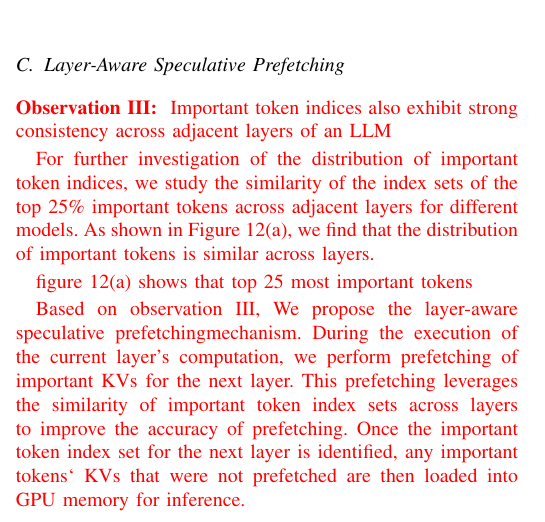
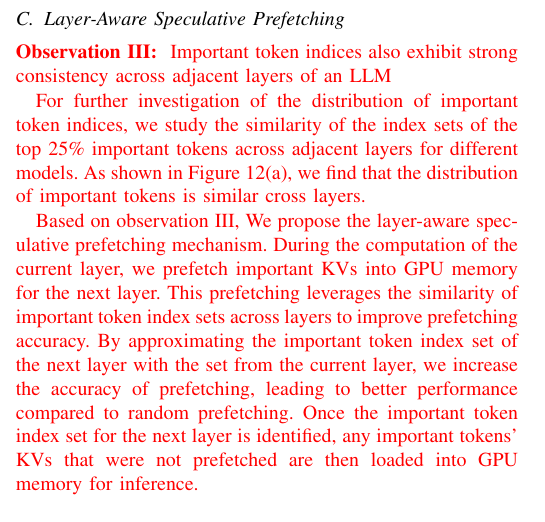
Before and after one commit to eastZed/SPEC-paper, a LaTeX paper (impress_extend.tex, which reads tex/design_new.tex): part of one column of page 7 of 13, cut so that both start at the same text. Compiled offline with pdfLaTeX.

Commit message:
update design new

```diff
--- a/impress_extend.tex
+++ b/impress_extend.tex
@@ -77,7 +77,7 @@
 \newcommand{\ysl}[1]{\textcolor{black}{#1}}
 \newcommand{\fv}[1]{\textcolor{black}{#1}}
 \newcommand{\fvc}[1]{\textcolor{black}{#1}}
-\newcommand{\zrd}[1]{\textcolor{blue}{#1}}
+\newcommand{\zrd}[1]{\textcolor{orange}{#1}}
 \newcommand{\zrdnew}[1]{\textcolor{red}{#1}}
 \newcommand{\cp}[1]{\textcolor{blue}{#1}}
 \graphicspath{{./fig/}}
--- a/tex/design_new.tex
+++ b/tex/design_new.tex
@@ -10,9 +10,9 @@
 	{Important token indices also exhibit strong consistency across adjacent layers of an LLM}
 }
 
-\zrdnew{For further investigation of the distribution of important token indices, we study the similarity of the index sets of the top 25\% important tokens across adjacent layers for different models. As shown in Figure~\ref{fig:ob3}(a), we find that the distribution of important tokens is similar across layers.}
+\zrdnew{For further investigation of the distribution of important token indices, we study the similarity of the index sets of the top 25\% important tokens across adjacent layers for different models. As shown in Figure~\ref{fig:ob3}(a), we find that the distribution of important tokens is similar cross layers.}
 
-\zrdnew{figure~\ref{fig:ob3}(a) shows that top 25 most important tokens }
+
 %
 \begin{figure}
 	\centering
@@ -34,4 +34,4 @@
 %
 %\zrdnew{To address these issues, we propose a more accurate and flexible guidance-based prefetching method that efficiently prefetches important KVs for the next layer while overlapping prefetching with computation. We studied the important tokens identified by the method mentioned in \cref{sec:techa} and found that the distribution of important tokens in adjacent layers is highly similar. Moreover, the index sets with higher importance rankings exhibit higher similarity. This similarity is quantified using the Jaccard index.}
 
-\zrdnew{Based on observation III, We propose the \technew{}mechanism. During the execution of the current layer's  computation, we perform prefetching of important KVs for the next layer. This prefetching leverages the similarity of important token index sets across layers to improve the accuracy of prefetching. Once the important token index set for the next layer is identified, any important tokens‘ KVs that were not prefetched are then loaded into GPU memory for inference.}
+\zrdnew{Based on observation III, We propose the \technew{} mechanism. During the computation of the current layer, we prefetch important KVs into GPU memory for the next layer. This prefetching leverages the similarity of important token index sets across layers to improve prefetching accuracy. By approximating the important token index set of the next layer with the set from the current layer, we increase the accuracy of prefetching, leading to better performance compared to random prefetching. Once the important token index set for the next layer is identified, any important tokens' KVs that were not prefetched are then loaded into GPU memory for inference.}
```
